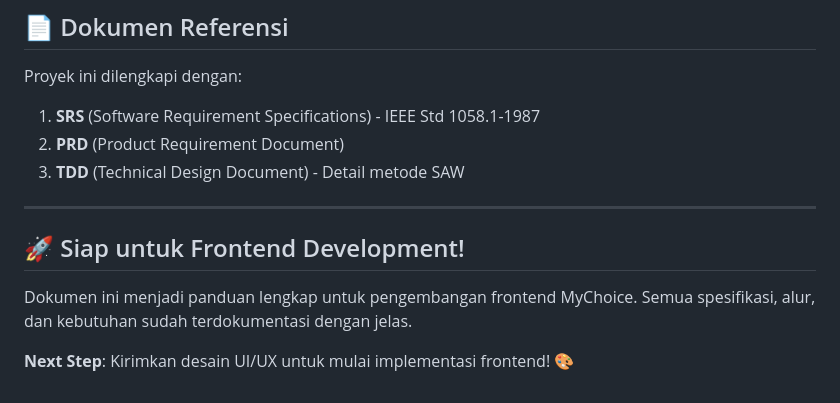
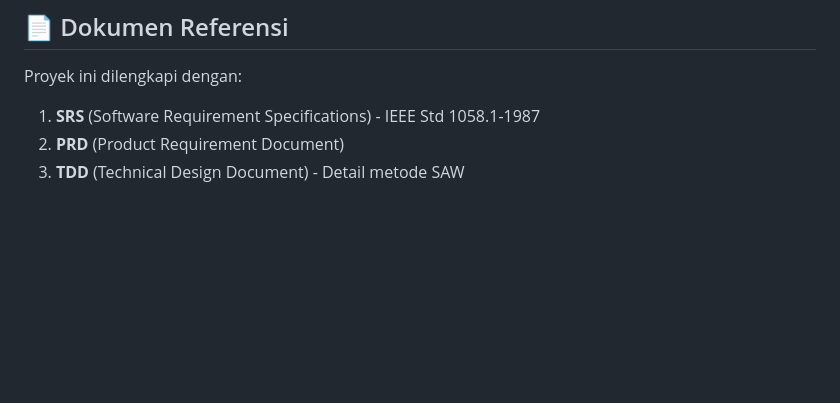
Before and after one commit to zkyy-uta/MyChoice, a Markdown page: README.md, the part around the change. GitHub-like rendering; blank space fills up the shorter version.

Commit message:
Update README by removing frontend development section
Removed frontend development section and updated TDD entry.

```diff
--- a/README.md
+++ b/README.md
@@ -256,11 +256,3 @@ Proyek ini dilengkapi dengan:
 1. **SRS** (Software Requirement Specifications) - IEEE Std 1058.1-1987
 2. **PRD** (Product Requirement Document)
 3. **TDD** (Technical Design Document) - Detail metode SAW
-
----
-
-## 🚀 Siap untuk Frontend Development!
-
-Dokumen ini menjadi panduan lengkap untuk pengembangan frontend MyChoice. Semua spesifikasi, alur, dan kebutuhan sudah terdokumentasi dengan jelas.
-
-**Next Step**: Kirimkan desain UI/UX untuk mulai implementasi frontend! 🎨
```
